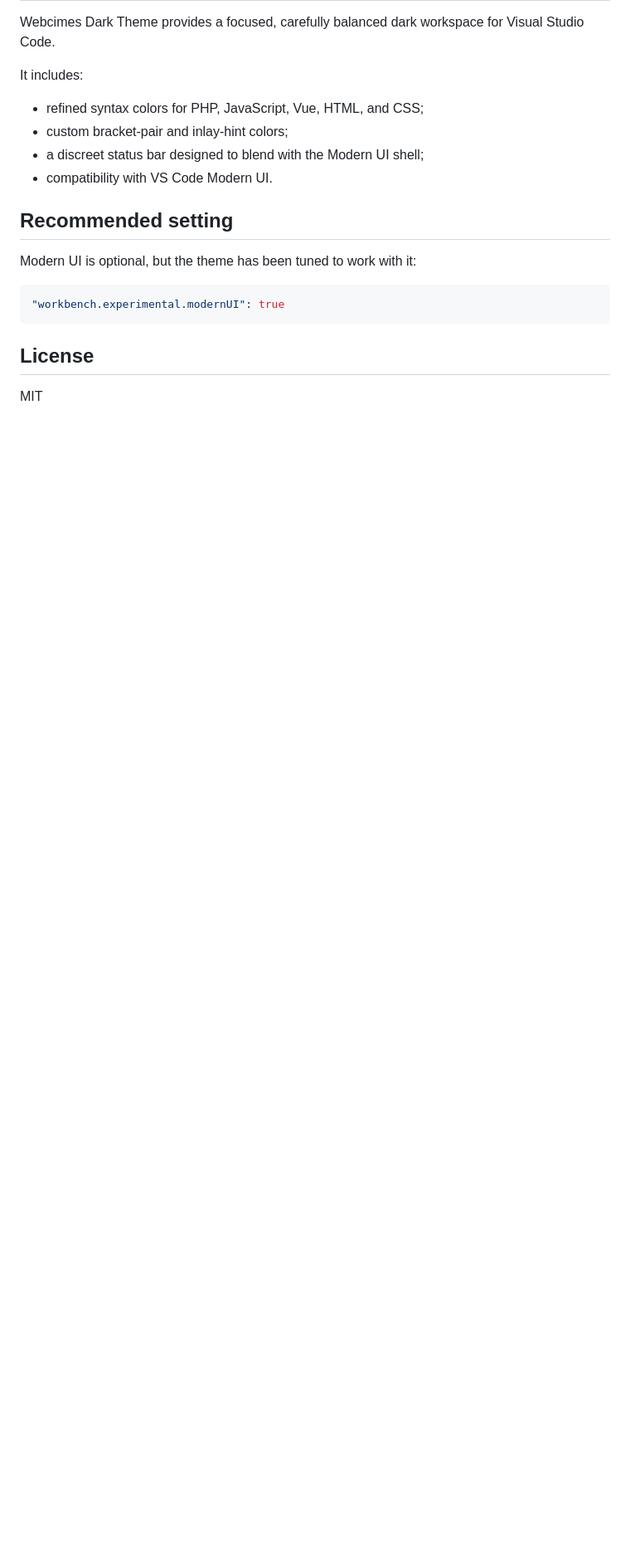
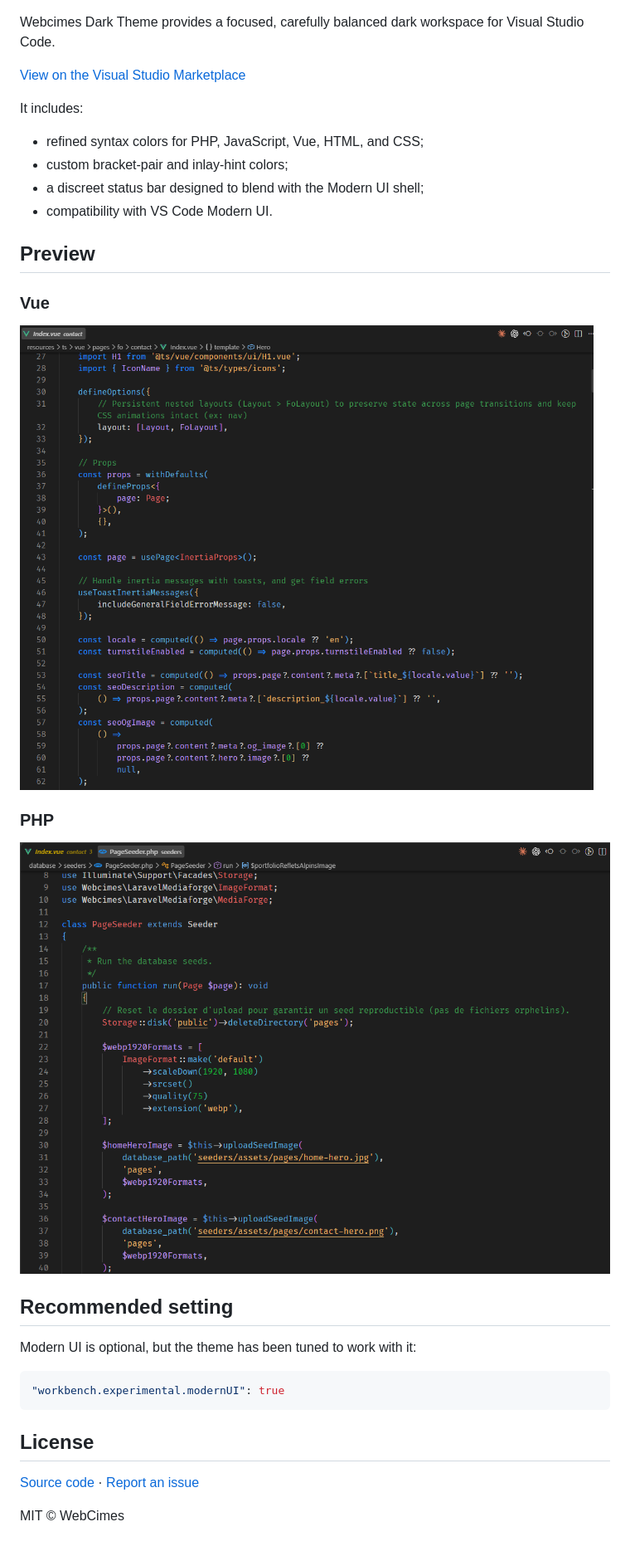
Before and after one commit to WebCimes/webcimes-dark-theme, a Markdown page: README.md, the part around one of its changes. Shown at 83% size. Drawn GitHub-style; pictures changed too: images/php.png (added), images/vue.png (added); blank space fills up the shorter version.

Commit message:
Add Marketplace visuals for 1.0.1

```diff
--- a/README.md
+++ b/README.md
@@ -3,4 +7,6 @@
 Webcimes Dark Theme provides a focused, carefully balanced dark workspace for Visual Studio Code.
+
+[View on the Visual Studio Marketplace](https://marketplace.visualstudio.com/items?itemName=webcimes.webcimes-dark-theme)
 
 It includes:
 
@@ -8,6 +14,16 @@ It includes:
 - custom bracket-pair and inlay-hint colors;
 - a discreet status bar designed to blend with the Modern UI shell;
 - compatibility with VS Code Modern UI.
+
+## Preview
+
+### Vue
+
+![Vue code displayed with Webcimes Dark Theme](images/vue.png)
+
+### PHP
+
+![PHP code displayed with Webcimes Dark Theme](images/php.png)
 
 ## Recommended setting
 
@@ -19,4 +35,6 @@ Modern UI is optional, but the theme has been tuned to work with it:
 
 ## License
 
-MIT
+[Source code](https://github.com/WebCimes/webcimes-dark-theme) · [Report an issue](https://github.com/WebCimes/webcimes-dark-theme/issues)
+
+MIT © WebCimes
```
Also changed, not shown: other parts of README.md (+4 -0 lines), 2 other files.
